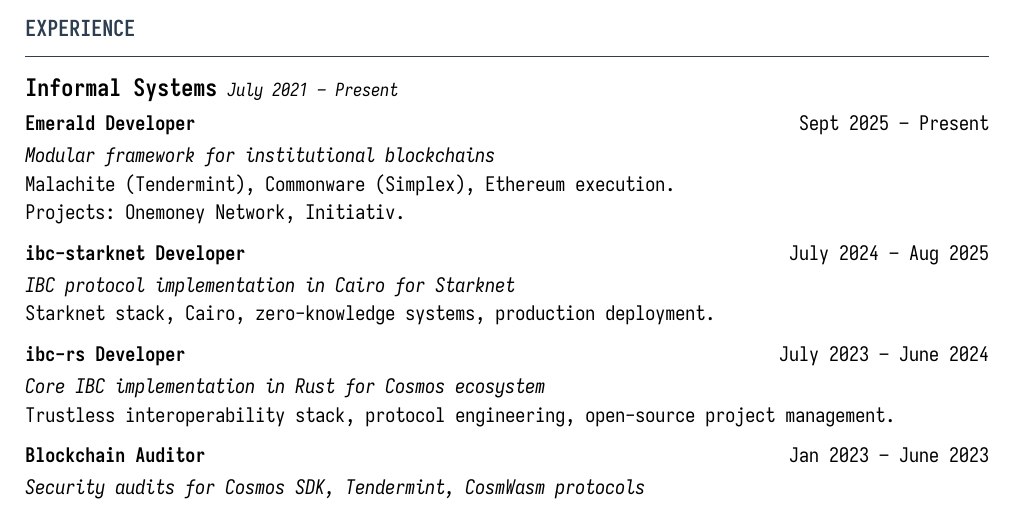
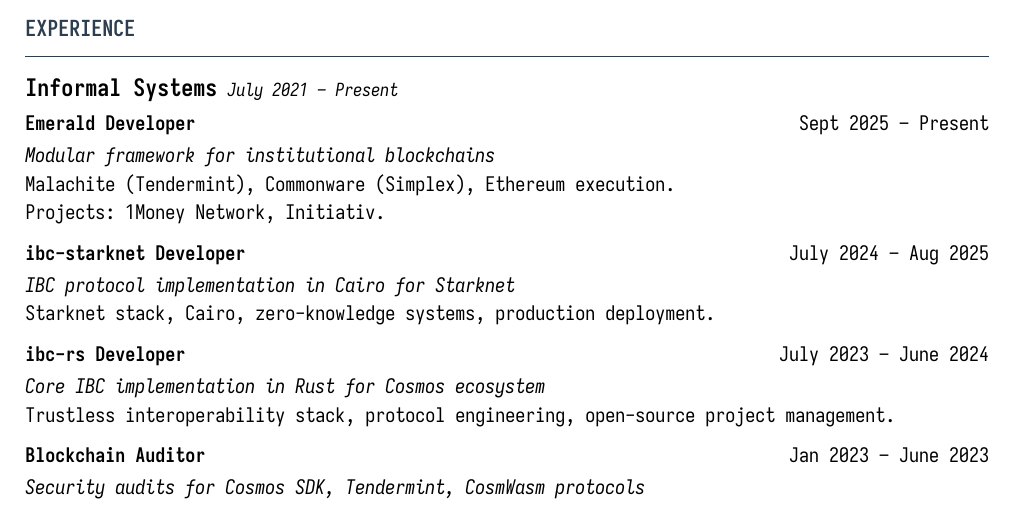
Before and after one commit to rnbguy/rnbguy.github.io, a Typst document (src/ranadeep_cv.typ): part of the page, cut so that both start at the same text. The pictures show the PDF file src/ranadeep_cv.pdf that the author committed with the source.

Commit message:
rename client

```diff
--- a/src/ranadeep_cv.typ
+++ b/src/ranadeep_cv.typ
@@ -50,7 +50,7 @@
 
   Malachite (Tendermint), Commonware (Simplex), Ethereum execution.
 
-  Projects: Onemoney Network, Initiativ.
+  Projects: 1Money Network, Initiativ.
 ]
 
 #entry("ibc-starknet Developer", "July 2024 – Aug 2025")[
```
Also changed, not shown: src/ranadeep_cv.pdf.
